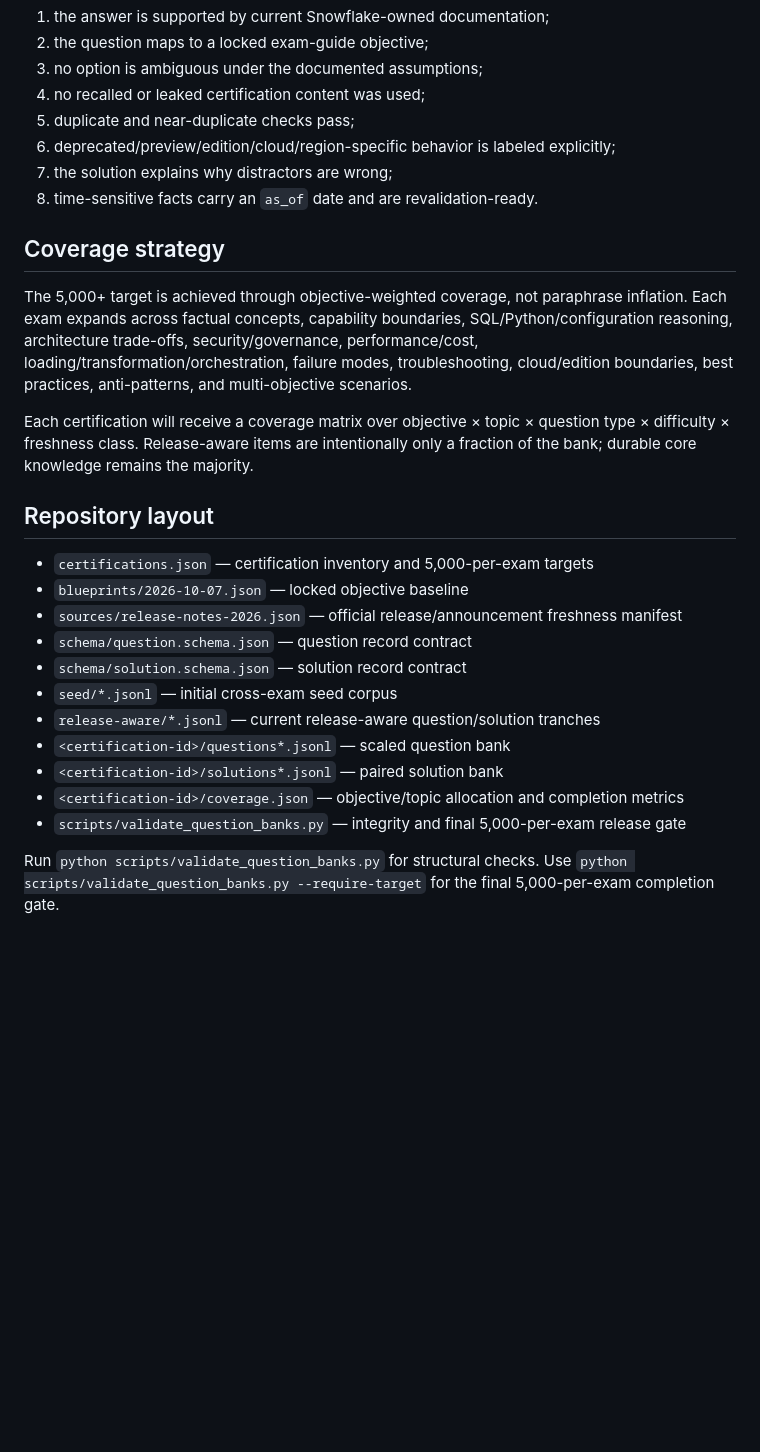
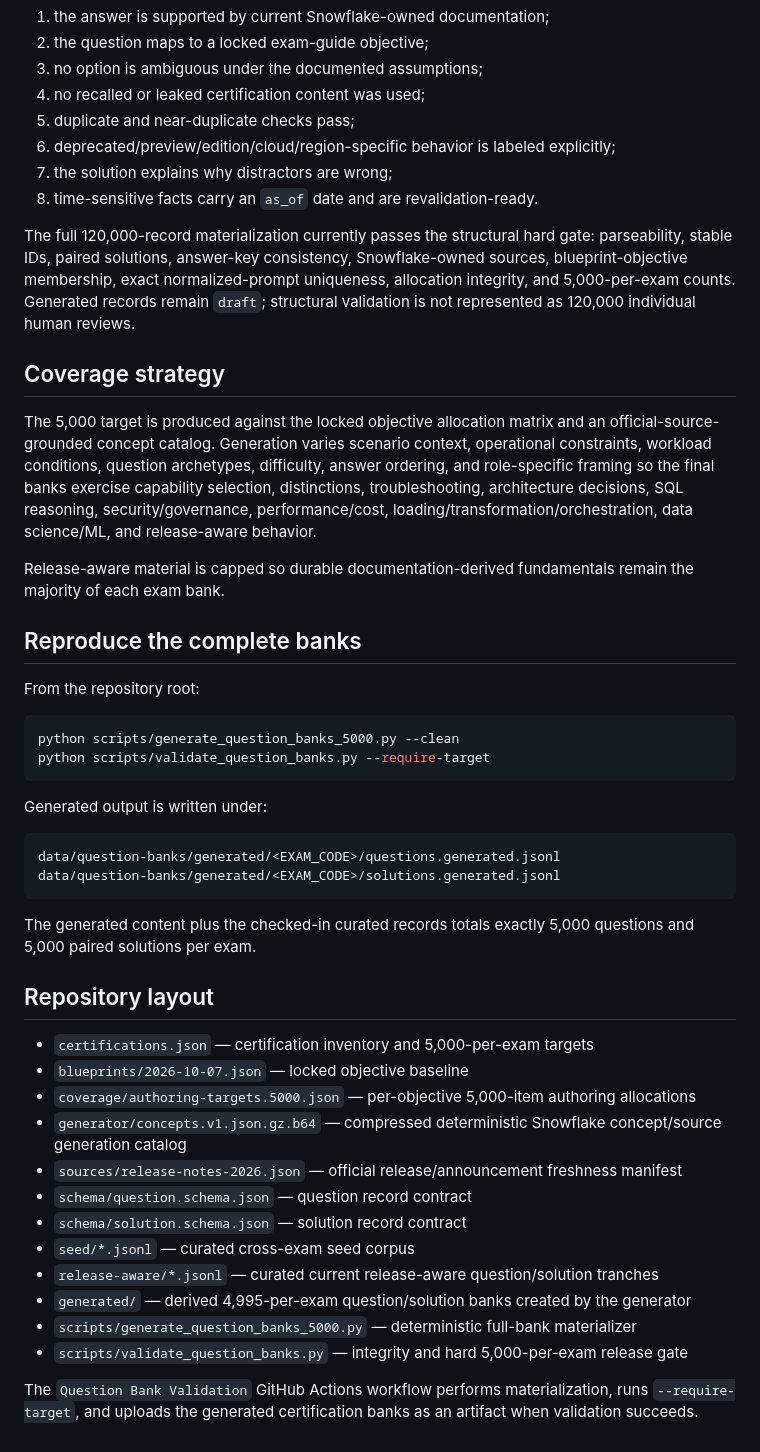
Before and after one commit to rrahul0904/snowflake-brain, a Markdown page: data/question-banks/README.md, the part around one of its changes. Rendered like a GitHub page; blank space fills up the shorter version.

Commit message:
docs(question-bank): document full 60000-pair materialization workflow

````diff
--- a/data/question-banks/README.md
+++ b/data/question-banks/README.md
@@ -71,24 +75,45 @@ A record cannot move from `draft` to `verified` unless:
 7. the solution explains why distractors are wrong;
 8. time-sensitive facts carry an `as_of` date and are revalidation-ready.
 
+The full 120,000-record materialization currently passes the structural hard gate: parseability, stable IDs, paired solutions, answer-key consistency, Snowflake-owned sources, blueprint-objective membership, exact normalized-prompt uniqueness, allocation integrity, and 5,000-per-exam counts. Generated records remain `draft`; structural validation is not represented as 120,000 individual human reviews.
+
 ## Coverage strategy
 
-The 5,000+ target is achieved through objective-weighted coverage, not paraphrase inflation. Each exam expands across factual concepts, capability boundaries, SQL/Python/configuration reasoning, architecture trade-offs, security/governance, performance/cost, loading/transformation/orchestration, failure modes, troubleshooting, cloud/edition boundaries, best practices, anti-patterns, and multi-objective scenarios.
+The 5,000 target is produced against the locked objective allocation matrix and an official-source-grounded concept catalog. Generation varies scenario context, operational constraints, workload conditions, question archetypes, difficulty, answer ordering, and role-specific framing so the final banks exercise capability selection, distinctions, troubleshooting, architecture decisions, SQL reasoning, security/governance, performance/cost, loading/transformation/orchestration, data science/ML, and release-aware behavior.
 
-Each certification will receive a coverage matrix over objective × topic × question type × difficulty × freshness class. Release-aware items are intentionally only a fraction of the bank; durable core knowledge remains the majority.
+Release-aware material is capped so durable documentation-derived fundamentals remain the majority of each exam bank.
+
+## Reproduce the complete banks
+
+From the repository root:
+
+```bash
+python scripts/generate_question_banks_5000.py --clean
+python scripts/validate_question_banks.py --require-target
+```
+
+Generated output is written under:
+
+```text
+data/question-banks/generated/<EXAM_CODE>/questions.generated.jsonl
+data/question-banks/generated/<EXAM_CODE>/solutions.generated.jsonl
+```
+
+The generated content plus the checked-in curated records totals exactly 5,000 questions and 5,000 paired solutions per exam.
 
 ## Repository layout
 
 - `certifications.json` — certification inventory and 5,000-per-exam targets
 - `blueprints/2026-10-07.json` — locked objective baseline
+- `coverage/authoring-targets.5000.json` — per-objective 5,000-item authoring allocations
+- `generator/concepts.v1.json.gz.b64` — compressed deterministic Snowflake concept/source generation catalog
 - `sources/release-notes-2026.json` — official release/announcement freshness manifest
 - `schema/question.schema.json` — question record contract
 - `schema/solution.schema.json` — solution record contract
-- `seed/*.jsonl` — initial cross-exam seed corpus
-- `release-aware/*.jsonl` — current release-aware question/solution tranches
-- `<certification-id>/questions*.jsonl` — scaled question bank
-- `<certification-id>/solutions*.jsonl` — paired solution bank
-- `<certification-id>/coverage.json` — objective/topic allocation and completion metrics
-- `scripts/validate_question_banks.py` — integrity and final 5,000-per-exam release gate
+- `seed/*.jsonl` — curated cross-exam seed corpus
+- `release-aware/*.jsonl` — curated current release-aware question/solution tranches
+- `generated/` — derived 4,995-per-exam question/solution banks created by the generator
+- `scripts/generate_question_banks_5000.py` — deterministic full-bank materializer
+- `scripts/validate_question_banks.py` — integrity and hard 5,000-per-exam release gate
 
-Run `python scripts/validate_question_banks.py` for structural checks. Use `python scripts/validate_question_banks.py --require-target` for the final 5,000-per-exam completion gate.
+The `Question Bank Validation` GitHub Actions workflow performs materialization, runs `--require-target`, and uploads the generated certification banks as an artifact when validation succeeds.
````
Also changed, not shown: other parts of data/question-banks/README.md (+19 -15 lines).
